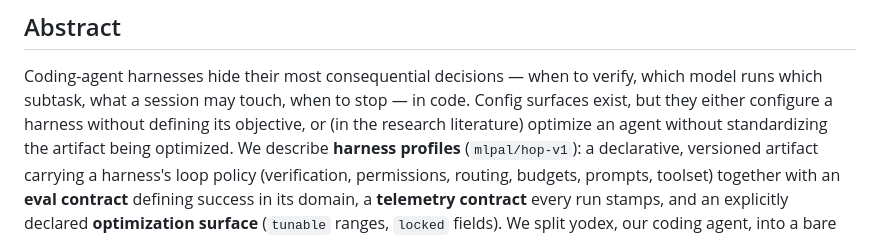
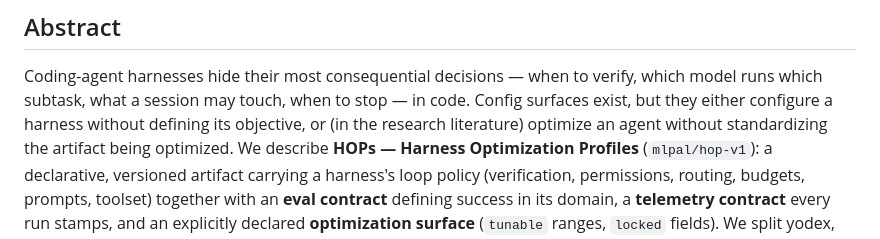
Before and after one commit to mlpal-ai/hop, a Markdown page: PAPER.md, the part around the change. Drawn GitHub-style.

Commit message:
Fix abstract HOP phrasing

```diff
--- a/PAPER.md
+++ b/PAPER.md
@@ -8,7 +8,7 @@ Coding-agent harnesses hide their most consequential decisions — when to verif
 model runs which subtask, what a session may touch, when to stop — in code. Config
 surfaces exist, but they either configure a harness without defining its objective, or
 (in the research literature) optimize an agent without standardizing the artifact being
-optimized. We describe **harness profiles** (`mlpal/hop-v1`): a declarative,
+optimized. We describe **HOPs — Harness Optimization Profiles** (`mlpal/hop-v1`): a declarative,
 versioned artifact carrying a harness's loop policy (verification, permissions,
 routing, budgets, prompts, toolset) together with an **eval contract** defining success
 in its domain, a **telemetry contract** every run stamps, and an explicitly declared
```
